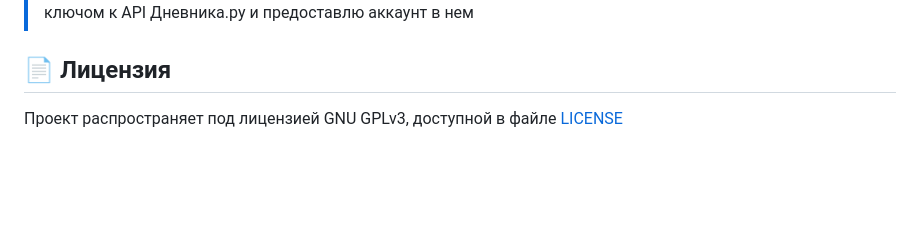
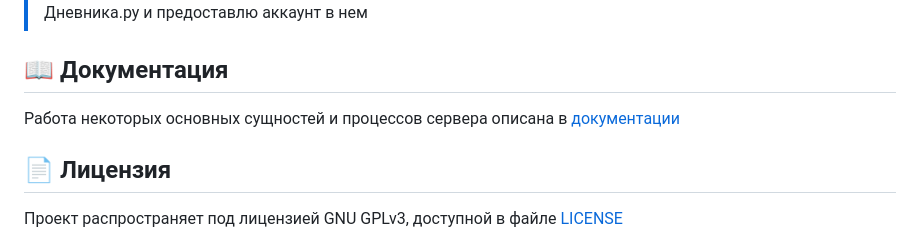
Before and after one commit to tgmaksim/ActiviumServer, a Markdown page: README.md, the part around one of its changes. Drawn GitHub-style; blank space fills up the shorter version.

Commit message:
1.12.0.1 1. Документация основных сущностей и процессов сервера в наглядных диаграммах

```diff
--- a/README.md
+++ b/README.md
@@ -145,5 +145,8 @@ python cron.py reload
 > Если Вы хотите протестировать Activium Server, то обратитесь к [@tgmaksim_company](https://t.me/tgmaksim_company).
 > Я помогу с ключом к API Дневника.ру и предоставлю аккаунт в нем
 
+## 📖 Документация
+Работа некоторых основных сущностей и процессов сервера описана в [документации](DOCUMENTATION.md)
+
 ## 📄 Лицензия
 Проект распространяет под лицензией GNU GPLv3, доступной в файле [LICENSE](LICENSE)
```
Also changed, not shown: other parts of README.md (+3 -3 lines), DOCUMENTATION.md (added, +296 -0 lines).
